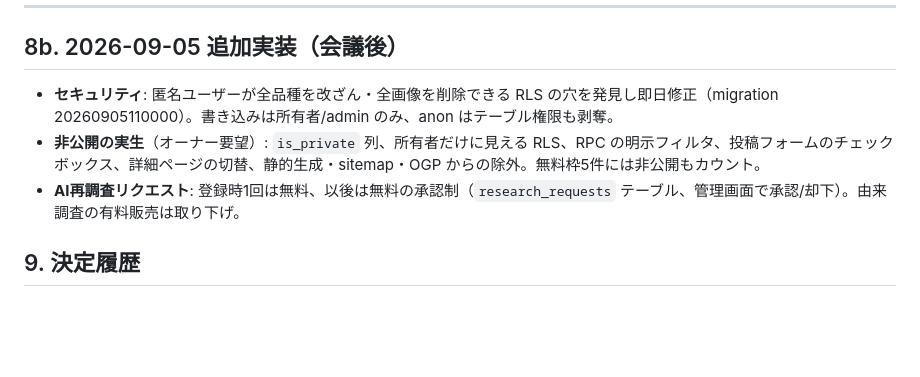
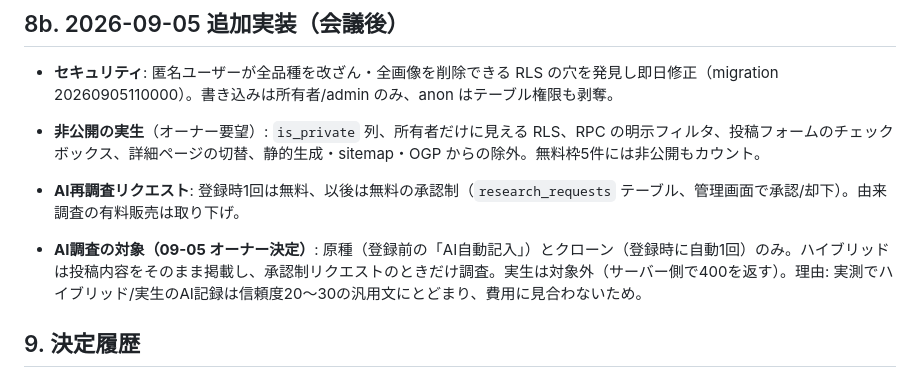
Before and after one commit to plantsstory/plants-story, a Markdown page: BOARD.md, the part around the change. Drawn GitHub-style; blank space fills up the shorter version.

Commit message:
BOARD: record the AI research scope decision
Co-Authored-By: Claude Opus 5 <noreply@anthropic.com>

```diff
--- a/BOARD.md
+++ b/BOARD.md
@@ -182,6 +182,8 @@
 - **非公開の実生**（オーナー要望）: `is_private` 列、所有者だけに見える RLS、RPC の明示フィルタ、投稿フォームのチェックボックス、詳細ページの切替、静的生成・sitemap・OGP からの除外。無料枠5件には非公開もカウント。
 - **AI再調査リクエスト**: 登録時1回は無料、以後は無料の承認制（`research_requests` テーブル、管理画面で承認/却下）。由来調査の有料販売は取り下げ。
 
+- **AI調査の対象（09-05 オーナー決定）**: 原種（登録前の「AI自動記入」）とクローン（登録時に自動1回）のみ。ハイブリッドは投稿内容をそのまま掲載し、承認制リクエストのときだけ調査。実生は対象外（サーバー側で400を返す）。理由: 実測でハイブリッド/実生のAI記録は信頼度20〜30の汎用文にとどまり、費用に見合わないため。
+
 ## 9. 決定履歴
 
 - **2026-09-05（第2回）**: オーナーが製品・事業判断をボードに委任。**由来調査の有料化は却下（オーナー）** → 登録時無料1回 + 無料の再調査リクエスト（承認制）。有料は **会員 月500/年5,000 の1プラン**に統合し 240/2,500 を廃止（Stripe 判定翌日に切替、審査中は法務ページを触らない）。「支援者」→「会員」、特典は実在する4つ。月1万円の数式を 会員12 + 取扱店3 + アフィリで再構成。削除: お気に入り・画像投票・トップ道具棚・トップ実生区画・AdSense 枠・YouTube 検索・ユーザー名検索・Amazon・`trial-reminder`・Platycerium（CSV 退避）。由来投票は文字化して残す。EN 切替はフッター、英語補完凍結。品質ゲート・低信頼折り畳み・管理者のみの検証済印・Phase A 残の順番（P1→P5）を採択。Anthurium 20件（'Michelle' 'Zara' は Hybrid、'Black Velvet' は alias）。標本ラベル印刷は決済稼働までログイン全員に無料開放。定義文 JP/EN 確定。実装順 T20→T36。
```
